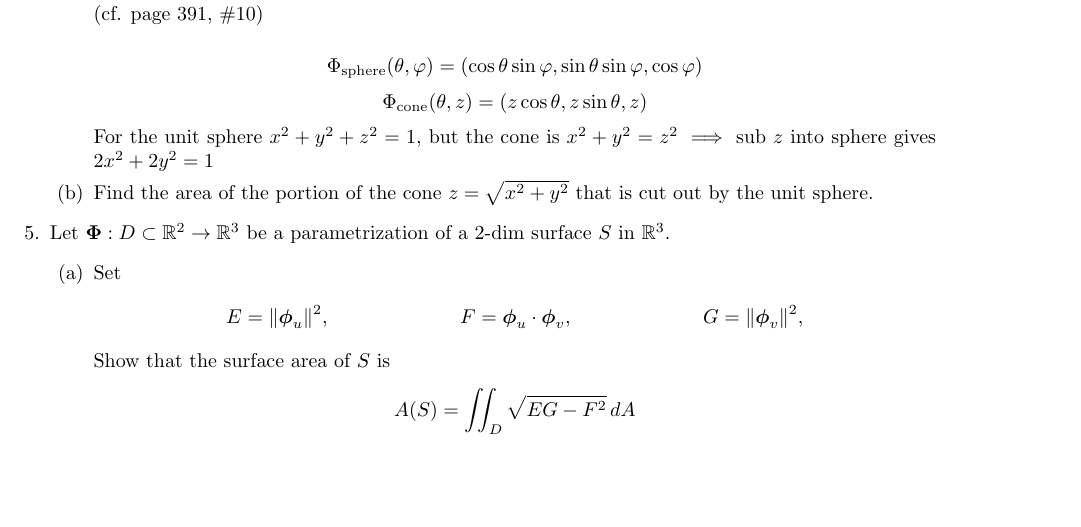
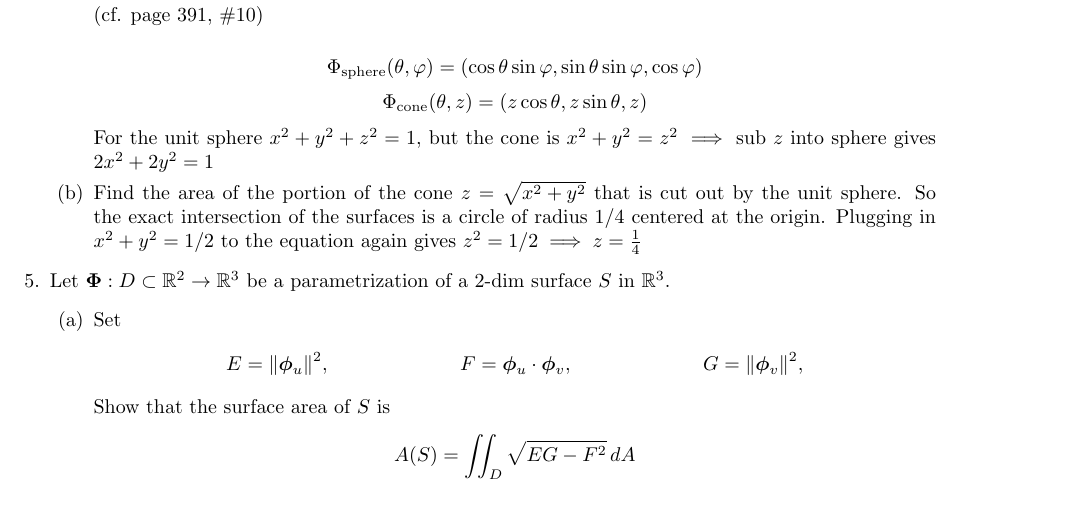
Before and after one commit to poonkeegan/school, a LaTeX document (matb42/a7.tex): part of page 2 of 4, cut so that both start at the same text, the shorter picture padded with empty space. Compiled offline with pdfLaTeX.

Commit message:
Tue Mar  6 15:40:45 EST 2018

```diff
--- a/matb42/a7.tex
+++ b/matb42/a7.tex
@@ -78,7 +78,7 @@ Mar 13th 2018}
         \[ \Phi_{\text{sphere}} (\theta, \varphi) = (\cos \theta \sin \varphi, \sin \theta \sin \varphi, \cos \varphi) \]
         \[ \Phi_{\text{cone}} (\theta, z) = (z\cos \theta , z\sin \theta, z) \]
         For the unit sphere $x^2 + y^2 + z^2 = 1$, but the cone is $ x^2 + y^2 = z^2 \implies $ sub $z$ into sphere gives $2x^2 + 2y^2 = 1$
-        \item Find the area of the portion of the cone $z = \sqrt{x^2+y^2}$ that is cut out by the unit sphere.
+        \item Find the area of the portion of the cone $z = \sqrt{x^2+y^2}$ that is cut out by the unit sphere. So the exact intersection of the surfaces is a circle of radius $1/4$ centered at the origin. Plugging in $x^2 +y^2 = 1/2$ to the equation again gives $z^2 = 1/2 \implies z = \frac{1}{4}$
     \end{enumerate}
 
     \item Let $\boldsymbol \Phi : D \subset \mathbb{R}^2 \rightarrow \mathbb{R}^3$ be a parametrization of a 2-dim surface $S$ in $\mathbb{R}^3$.
```
Also changed, not shown: matb42/a7.pdf.
